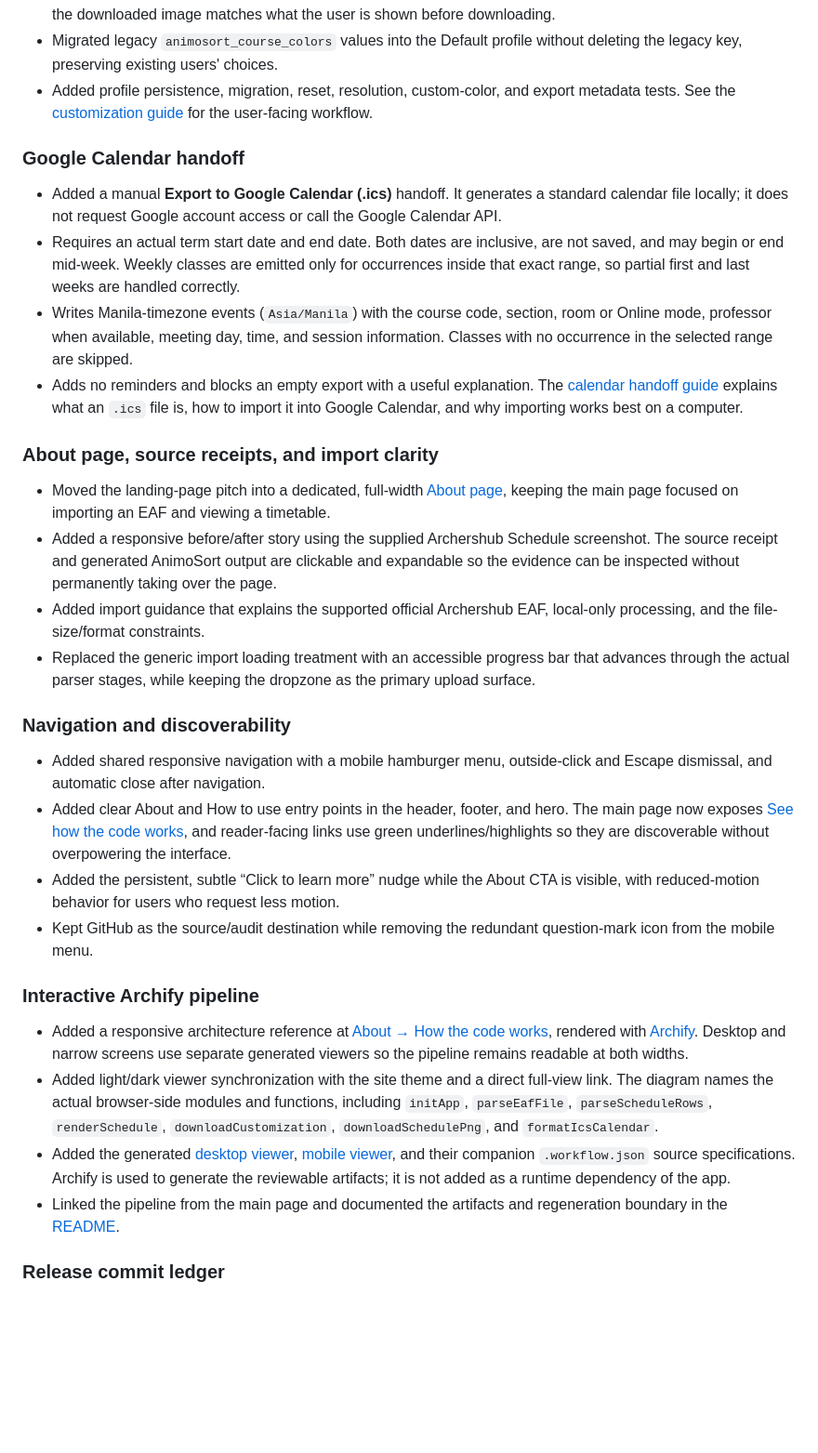
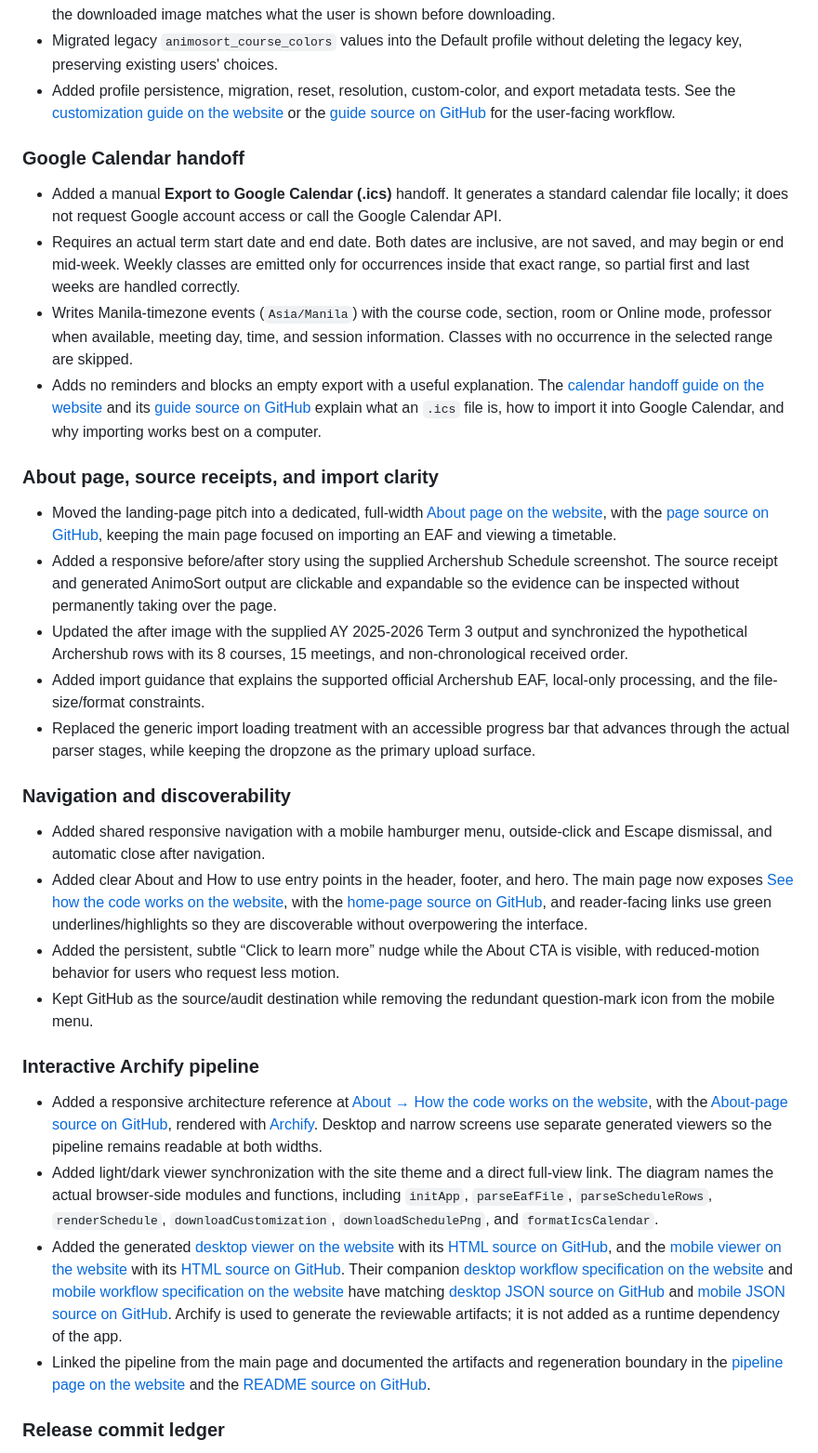
Before and after one commit to sakudiff/Animo-Sort, a Markdown page: CHANGELOG.md, the part around the change. Shown at 93% size. Drawn GitHub-style; blank space fills up the shorter version.

```diff
--- a/CHANGELOG.md
+++ b/CHANGELOG.md
@@ -44,7 +44,8 @@ trace animation.
 - Migrated legacy `animosort_course_colors` values into the Default profile
   without deleting the legacy key, preserving existing users' choices.
 - Added profile persistence, migration, reset, resolution, custom-color, and
-  export metadata tests. See the [customization guide](how-to-use.html#customization-profiles)
+  export metadata tests. See the [customization guide on the website](https://animosort.netlify.app/how-to-use.html#customization-profiles)
+  or the [guide source on GitHub](https://github.com/sakudiff/Animo-Sort/blob/main/how-to-use.html)
   for the user-facing workflow.
 
 ### Google Calendar handoff
@@ -60,18 +61,23 @@ trace animation.
   room or Online mode, professor when available, meeting day, time, and session
   information. Classes with no occurrence in the selected range are skipped.
 - Adds no reminders and blocks an empty export with a useful explanation.
-  The [calendar handoff guide](how-to-use.html#google-calendar) explains what
-  an `.ics` file is, how to import it into Google Calendar, and why importing
-  works best on a computer.
+  The [calendar handoff guide on the website](https://animosort.netlify.app/how-to-use.html#google-calendar)
+  and its [guide source on GitHub](https://github.com/sakudiff/Animo-Sort/blob/main/how-to-use.html)
+  explain what an `.ics` file is, how to import it into Google Calendar, and
+  why importing works best on a computer.
 
 ### About page, source receipts, and import clarity
 
-- Moved the landing-page pitch into a dedicated, full-width [About page](about.html),
+- Moved the landing-page pitch into a dedicated, full-width [About page on the website](https://animosort.netlify.app/about),
+  with the [page source on GitHub](https://github.com/sakudiff/Animo-Sort/blob/main/about.html),
   keeping the main page focused on importing an EAF and viewing a timetable.
 - Added a responsive before/after story using the supplied Archershub Schedule
   screenshot. The source receipt and generated AnimoSort output are clickable
   and expandable so the evidence can be inspected without permanently taking
   over the page.
+- Updated the after image with the supplied AY 2025-2026 Term 3 output and
+  synchronized the hypothetical Archershub rows with its 8 courses, 15
+  meetings, and non-chronological received order.
 - Added import guidance that explains the supported official Archershub EAF,
   local-only processing, and the file-size/format constraints.
 - Replaced the generic import loading treatment with an accessible progress bar
@@ -83,9 +89,10 @@ trace animation.
 - Added shared responsive navigation with a mobile hamburger menu, outside-click
   and Escape dismissal, and automatic close after navigation.
 - Added clear About and How to use entry points in the header, footer, and hero.
-  The main page now exposes [See how the code works](about.html#pipeline), and
-  reader-facing links use green underlines/highlights so they are discoverable
-  without overpowering the interface.
+  The main page now exposes [See how the code works on the website](https://animosort.netlify.app/about#pipeline), with the
+  [home-page source on GitHub](https://github.com/sakudiff/Animo-Sort/blob/main/index.html), and reader-facing links use green
+  underlines/highlights so they are discoverable without overpowering the
+  interface.
 - Added the persistent, subtle “Click to learn more” nudge while the About CTA
   is visible, with reduced-motion behavior for users who request less motion.
 - Kept GitHub as the source/audit destination while removing the redundant
@@ -93,21 +100,28 @@ trace animation.
 
 ### Interactive Archify pipeline
 
-- Added a responsive architecture reference at [About → How the code works](about.html#pipeline),
-  rendered with [Archify](https://github.com/tt-a1i/archify). Desktop and narrow
-  screens use separate generated viewers so the pipeline remains readable at
-  both widths.
+- Added a responsive architecture reference at [About → How the code works on the website](https://animosort.netlify.app/about#pipeline),
+  with the [About-page source on GitHub](https://github.com/sakudiff/Animo-Sort/blob/main/about.html), rendered with
+  [Archify](https://github.com/tt-a1i/archify). Desktop and narrow screens use
+  separate generated viewers so the pipeline remains readable at both widths.
 - Added light/dark viewer synchronization with the site theme and a direct
   full-view link. The diagram names the actual browser-side modules and
   functions, including `initApp`, `parseEafFile`, `parseScheduleRows`,
   `renderSchedule`, `downloadCustomization`, `downloadSchedulePng`, and
   `formatIcsCalendar`.
-- Added the generated [desktop viewer](assets/animosort-workflow.html),
-  [mobile viewer](assets/animosort-workflow-mobile.html), and their companion
-  `.workflow.json` source specifications. Archify is used to generate the
-  reviewable artifacts; it is not added as a runtime dependency of the app.
+- Added the generated [desktop viewer on the website](https://animosort.netlify.app/assets/animosort-workflow.html)
+  with its [HTML source on GitHub](https://github.com/sakudiff/Animo-Sort/blob/main/assets/animosort-workflow.html),
+  and the [mobile viewer on the website](https://animosort.netlify.app/assets/animosort-workflow-mobile.html)
+  with its [HTML source on GitHub](https://github.com/sakudiff/Animo-Sort/blob/main/assets/animosort-workflow-mobile.html).
+  Their companion [desktop workflow specification on the website](https://animosort.netlify.app/assets/animosort-workflow.workflow.json)
+  and [mobile workflow specification on the website](https://animosort.netlify.app/assets/animosort-workflow-mobile.workflow.json)
+  have matching [desktop JSON source on GitHub](https://github.com/sakudiff/Animo-Sort/blob/main/assets/animosort-workflow.workflow.json)
+  and [mobile JSON source on GitHub](https://github.com/sakudiff/Animo-Sort/blob/main/assets/animosort-workflow-mobile.workflow.json).
+  Archify is used to generate the reviewable artifacts; it is not added as a
+  runtime dependency of the app.
 - Linked the pipeline from the main page and documented the artifacts and
-  regeneration boundary in the [README](README.md#interactive-pipeline-diagram).
+  regeneration boundary in the [pipeline page on the website](https://animosort.netlify.app/about#pipeline)
+  and the [README source on GitHub](https://github.com/sakudiff/Animo-Sort/blob/main/README.md#interactive-pipeline-diagram).
 
 ### Release commit ledger
 
```
Also changed, not shown: README.md (+1 -0 lines), assets/images/animosort-term3-output.png (added), 2 other files.
